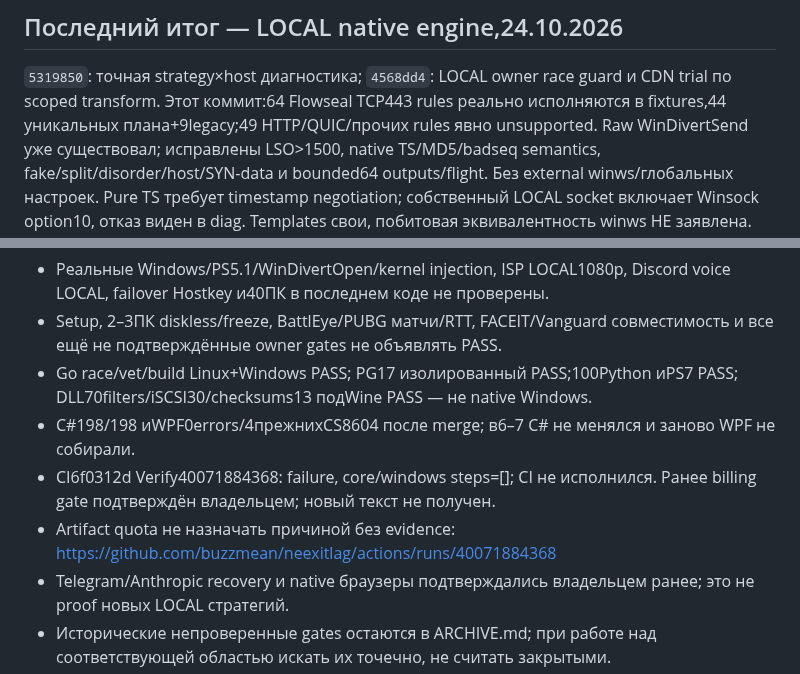
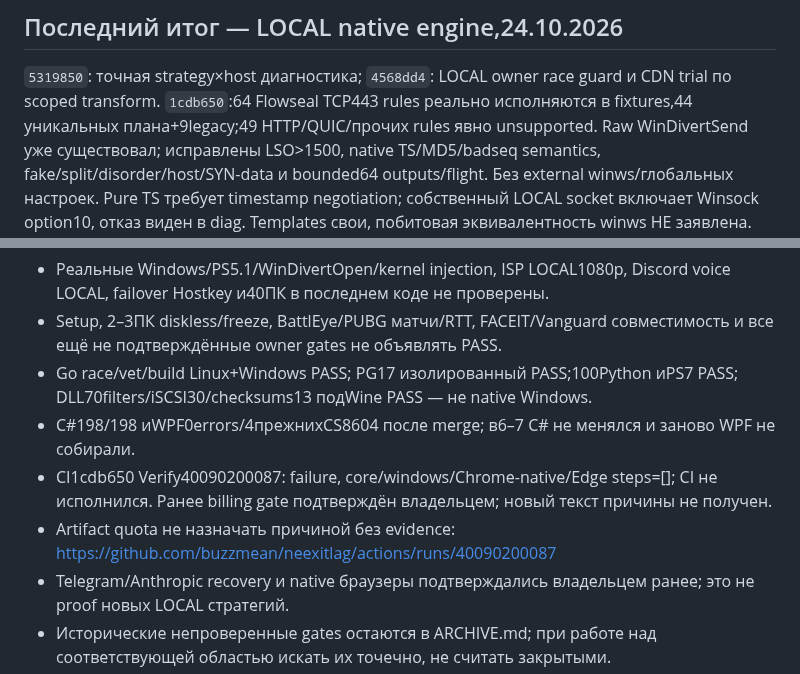
Before and after one commit to buzzmean/neexitlag, a Markdown page: docs/handoff/CURRENT.md, 2 parts joined by grey strips. GitHub-like rendering.

Commit message:
Зафиксировать финальные LOCAL проверки и остановку CI до запуска шагов

```diff
--- a/docs/handoff/CURRENT.md
+++ b/docs/handoff/CURRENT.md
@@ -4,7 +4,7 @@
 
 ## Последний итог — LOCAL native engine,24.10.2026
 `5319850`: точная strategy×host диагностика; `4568dd4`: LOCAL owner race guard и CDN trial по scoped transform.
-Этот коммит:64 Flowseal TCP443 rules реально исполняются в fixtures,44 уникальных плана+9legacy;49 HTTP/QUIC/прочих rules явно unsupported.
+`1cdb650`:64 Flowseal TCP443 rules реально исполняются в fixtures,44 уникальных плана+9legacy;49 HTTP/QUIC/прочих rules явно unsupported.
 Raw WinDivertSend уже существовал; исправлены LSO>1500, native TS/MD5/badseq semantics, fake/split/disorder/host/SYN-data и bounded64 outputs/flight. Без external winws/глобальных настроек.
 Pure TS требует timestamp negotiation; собственный LOCAL socket включает Winsock option10, отказ виден в diag. Templates свои, побитовая эквивалентность winws НЕ заявлена.
 Общие DPI группы: Discord CDN PNG >64KiB/один TLS; публичный gateway WSS nonce ping/pong и .gg redirect — отдельный CONTROL_NOT_BULK proof, не login/page/voice PASS.
@@ -56,8 +56,8 @@ VPS/CA/activation/коды/CP flags/PR8 не трогали; браузеры н
 - Setup, 2–3ПК diskless/freeze, BattlEye/PUBG матчи/RTT, FACEIT/Vanguard совместимость и все ещё не подтверждённые owner gates не объявлять PASS.
 - Go race/vet/build Linux+Windows PASS; PG17 изолированный PASS;100Python иPS7 PASS; DLL70filters/iSCSI30/checksums13 подWine PASS — не native Windows.
 - C#198/198 иWPF0errors/4прежнихCS8604 после merge; в6–7 C# не менялся и заново WPF не собирали.
-- CI6f0312d Verify40071884368: failure, core/windows steps=[]; CI не исполнился. Ранее billing gate подтверждён владельцем; новый текст не получен.
-- Artifact quota не назначать причиной без evidence: https://github.com/buzzmean/neexitlag/actions/runs/40071884368
+- CI1cdb650 Verify40090200087: failure, core/windows/Chrome-native/Edge steps=[]; CI не исполнился. Ранее billing gate подтверждён владельцем; новый текст причины не получен.
+- Artifact quota не назначать причиной без evidence: https://github.com/buzzmean/neexitlag/actions/runs/40090200087
 - Telegram/Anthropic recovery и native браузеры подтверждались владельцем ранее; это не proof новых LOCAL стратегий.
 - Исторические непроверенные gates остаются в ARCHIVE.md; при работе над соответствующей областью искать их точечно, не считать закрытыми.
 
```
